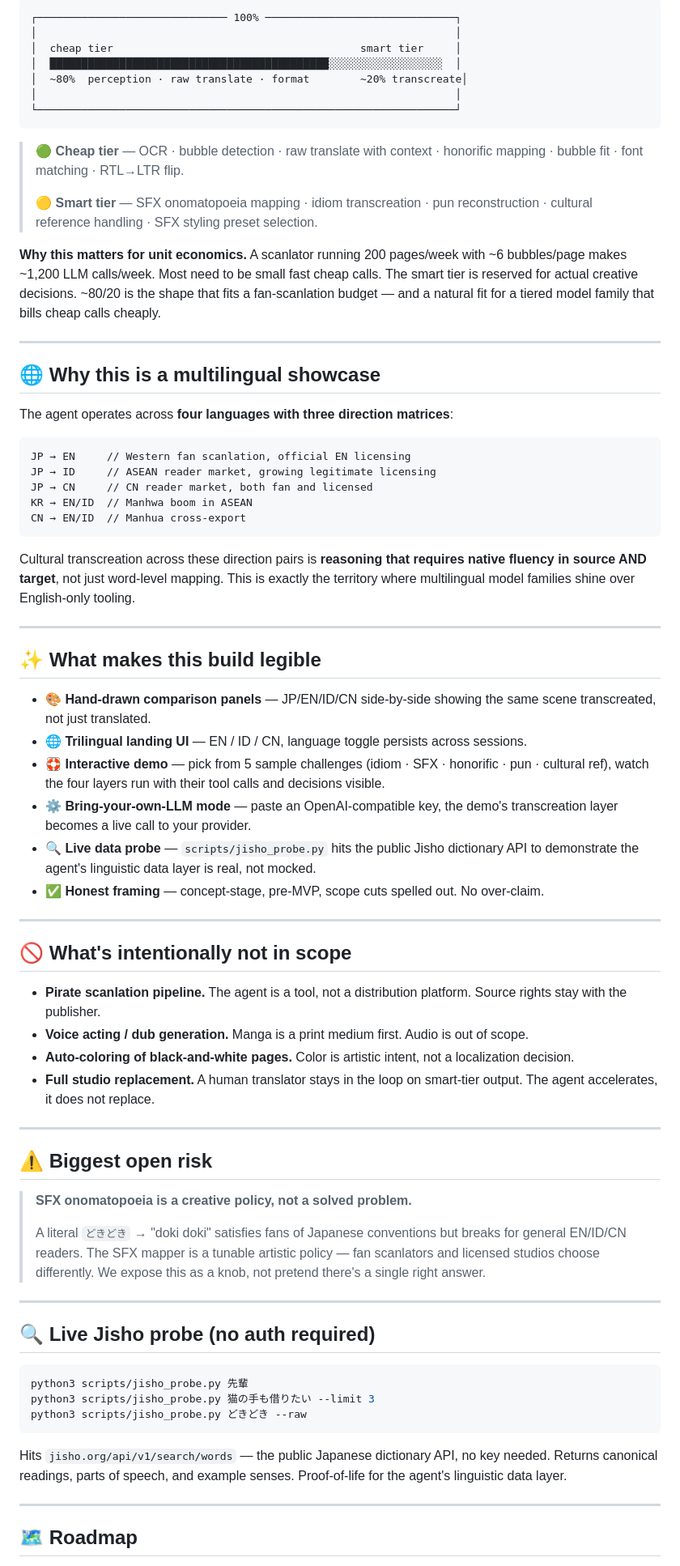
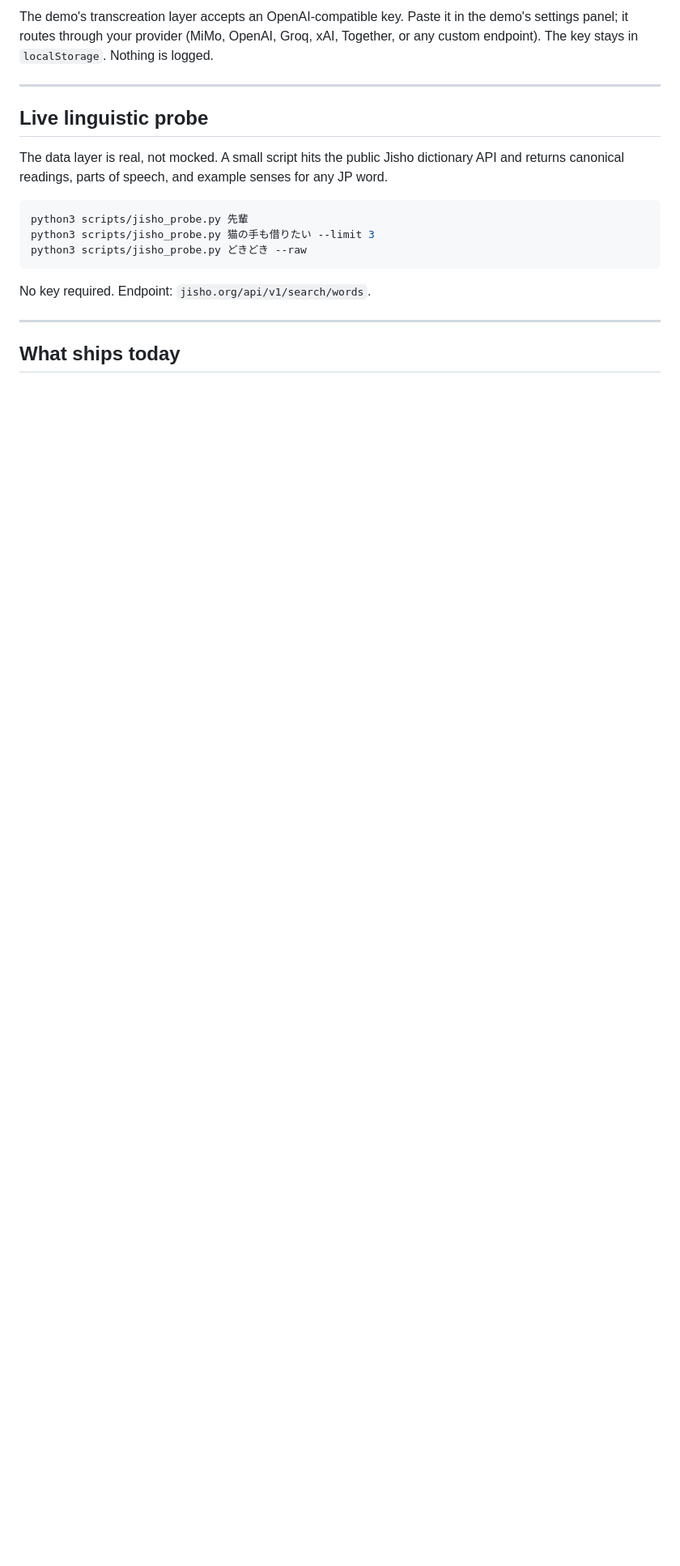
Before and after one commit to vormolepto-del/Manga-Localizer-Agent, a Markdown page: README.md, the part around one of its changes. Shown at 81% size. Rendered like a GitHub page; blank space fills up the shorter version.

````diff
--- a/README.md
+++ b/README.md
@@ -78,67 +55,11 @@ This is the gap between "machine translation that *works*" and "machine translat
 
-```
-┌────────────────────────────── 100% ──────────────────────────────┐
-│                                                                  │
-│  cheap tier                                       smart tier     │
-│  ████████████████████████████████████████████░░░░░░░░░░░░░░░░░░  │
-│  ~80%  perception · raw translate · format        ~20% transcreate│
-│                                                                  │
-└──────────────────────────────────────────────────────────────────┘
-```
-
-> 🟢 **Cheap tier** — OCR · bubble detection · raw translate with context · honorific mapping · bubble fit · font matching · RTL→LTR flip.
->
-> 🟡 **Smart tier** — SFX onomatopoeia mapping · idiom transcreation · pun reconstruction · cultural reference handling · SFX styling preset selection.
-
-**Why this matters for unit economics.** A scanlator running 200 pages/week with ~6 bubbles/page makes ~1,200 LLM calls/week. Most need to be small fast cheap calls. The smart tier is reserved for actual creative decisions. ~80/20 is the shape that fits a fan-scanlation budget — and a natural fit for a tiered model family that bills cheap calls cheaply.
+The demo's transcreation layer accepts an OpenAI-compatible key. Paste it in the demo's settings panel; it routes through your provider (MiMo, OpenAI, Groq, xAI, Together, or any custom endpoint). The key stays in `localStorage`. Nothing is logged.
 
 ---
 
-## 🌐 Why this is a multilingual showcase
+## Live linguistic probe
 
-The agent operates across **four languages with three direction matrices**:
-
-```
-JP → EN     // Western fan scanlation, official EN licensing
-JP → ID     // ASEAN reader market, growing legitimate licensing
-JP → CN     // CN reader market, both fan and licensed
-KR → EN/ID  // Manhwa boom in ASEAN
-CN → EN/ID  // Manhua cross-export
-```
-
-Cultural transcreation across these direction pairs is **reasoning that requires native fluency in source AND target**, not just word-level mapping. This is exactly the territory where multilingual model families shine over English-only tooling.
-
----
-
-## ✨ What makes this build legible
-
-- 🎨 **Hand-drawn comparison panels** — JP/EN/ID/CN side-by-side showing the same scene transcreated, not just translated.
-- 🌐 **Trilingual landing UI** — EN / ID / CN, language toggle persists across sessions.
-- 🛟 **Interactive demo** — pick from 5 sample challenges (idiom · SFX · honorific · pun · cultural ref), watch the four layers run with their tool calls and decisions visible.
-- ⚙️ **Bring-your-own-LLM mode** — paste an OpenAI-compatible key, the demo's transcreation layer becomes a live call to your provider.
-- 🔍 **Live data probe** — `scripts/jisho_probe.py` hits the public Jisho dictionary API to demonstrate the agent's linguistic data layer is real, not mocked.
-- ✅ **Honest framing** — concept-stage, pre-MVP, scope cuts spelled out. No over-claim.
-
----
-
-## 🚫 What's intentionally not in scope
-
-- **Pirate scanlation pipeline.** The agent is a tool, not a distribution platform. Source rights stay with the publisher.
-- **Voice acting / dub generation.** Manga is a print medium first. Audio is out of scope.
-- **Auto-coloring of black-and-white pages.** Color is artistic intent, not a localization decision.
-- **Full studio replacement.** A human translator stays in the loop on smart-tier output. The agent accelerates, it does not replace.
-
----
-
-## ⚠️ Biggest open risk
-
-> **SFX onomatopoeia is a creative policy, not a solved problem.**
->
-> A literal `どきどき` → "doki doki" satisfies fans of Japanese conventions but breaks for general EN/ID/CN readers. The SFX mapper is a tunable artistic policy — fan scanlators and licensed studios choose differently. We expose this as a knob, not pretend there's a single right answer.
-
----
-
-## 🔍 Live Jisho probe (no auth required)
+The data layer is real, not mocked. A small script hits the public Jisho dictionary API and returns canonical readings, parts of speech, and example senses for any JP word.
 
 ```bash
 python3 scripts/jisho_probe.py 先輩
@@ -146,9 +67,9 @@ python3 scripts/jisho_probe.py 猫の手も借りたい --limit 3
 python3 scripts/jisho_probe.py どきどき --raw
 ```
 
-Hits `jisho.org/api/v1/search/words` — the public Japanese dictionary API, no key needed. Returns canonical readings, parts of speech, and example senses. Proof-of-life for the agent's linguistic data layer.
+No key required. Endpoint: `jisho.org/api/v1/search/words`.
 
 ---
 
-## 🗺️ Roadmap
+## What ships today
 
````
Also changed, not shown: other parts of README.md (+83 -85 lines).
